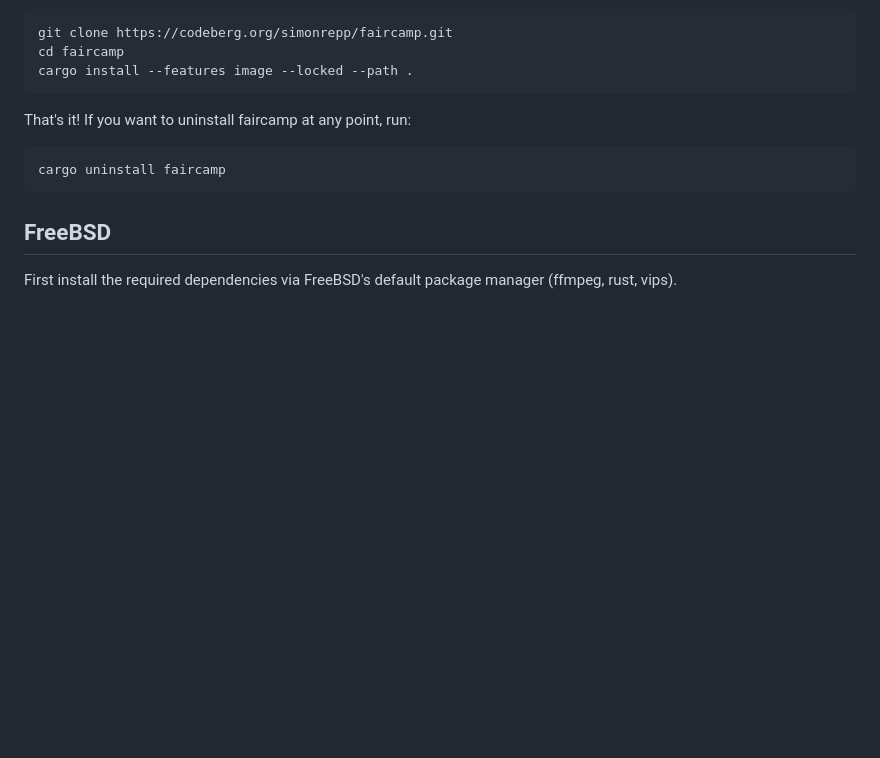
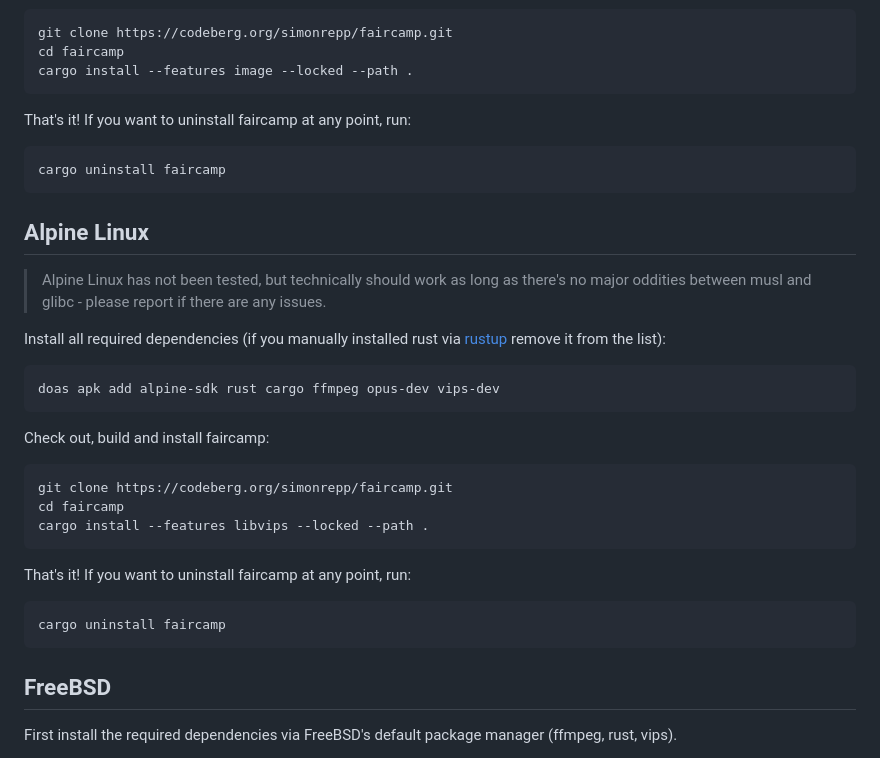
Before and after one commit to eljojo/faircamp-fork, a Markdown page: BUILD.md, the part around the change. Rendered like a GitHub page; blank space fills up the shorter version.

Commit message:
Updated BUILD.MD
Add build instructions for Alpine Linux

````diff
--- a/BUILD.md
+++ b/BUILD.md
@@ -124,6 +124,33 @@ That's it! If you want to uninstall faircamp at any point, run:
 cargo uninstall faircamp
 ```
 
+## Alpine Linux
+
+> Alpine Linux has not been tested, but technically should work
+> as long as there's no major oddities between musl and glibc -
+> please report if there are any issues.
+
+Install all required dependencies (if you manually installed rust
+via [rustup](https://rustup.rs/) remove it from the list):
+
+```bash
+doas apk add alpine-sdk rust cargo ffmpeg opus-dev vips-dev
+```
+
+Check out, build and install faircamp:
+
+```bash
+git clone https://codeberg.org/simonrepp/faircamp.git
+cd faircamp
+cargo install --features libvips --locked --path .
+```
+
+That's it! If you want to uninstall faircamp at any point, run:
+
+```bash
+cargo uninstall faircamp
+```
+
 ## FreeBSD
 
 First install the required dependencies via FreeBSD's default package manager (ffmpeg, rust, vips).
````
